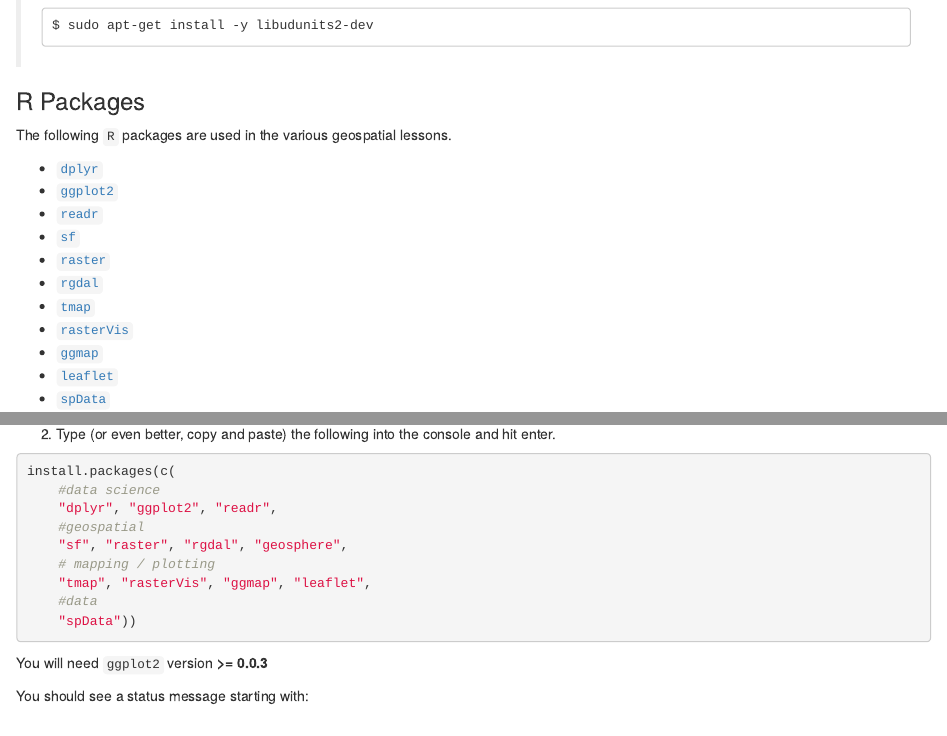
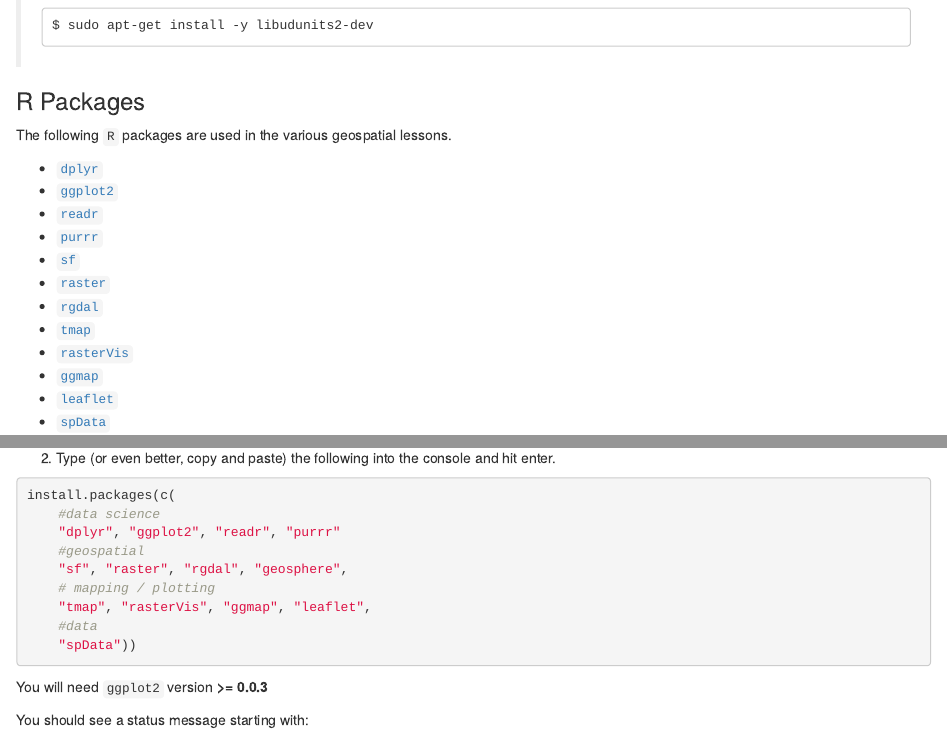
Before and after one commit to annakrystalli/intro-r-gis, an R Markdown document (analysis/setup.Rmd): the page in a window 1100 px wide, from 3100 px down, and a second part further down, joined at a grey line. Rendered offline with R 4.5, knitr and Pandoc, with nearby package versions.

Commit message:
add purrr

````diff
--- a/analysis/setup.Rmd
+++ b/analysis/setup.Rmd
@@ -167,6 +167,7 @@ The following `R` packages are used in the various geospatial lessons.
 * [`dplyr`](https://cran.r-project.org/package=dplyr)
 * [`ggplot2`](https://cran.r-project.org/package=ggplot2)
 * [`readr`](https://cran.r-project.org/package=readr)
+* [`purrr`](https://cran.r-project.org/package=purrr)
 * [`sf`](https://cran.r-project.org/package=sf)
 * [`raster`](https://cran.r-project.org/package=raster)
 * [`rgdal`](https://cran.r-project.org/package=rgdal)
@@ -188,7 +189,7 @@ something like this:
 ```{r, eval=FALSE}
 install.packages(c(
     #data science
-    "dplyr", "ggplot2", "readr",
+    "dplyr", "ggplot2", "readr", "purrr"
     #geospatial
     "sf", "raster", "rgdal", "geosphere",
     # mapping / plotting
````
